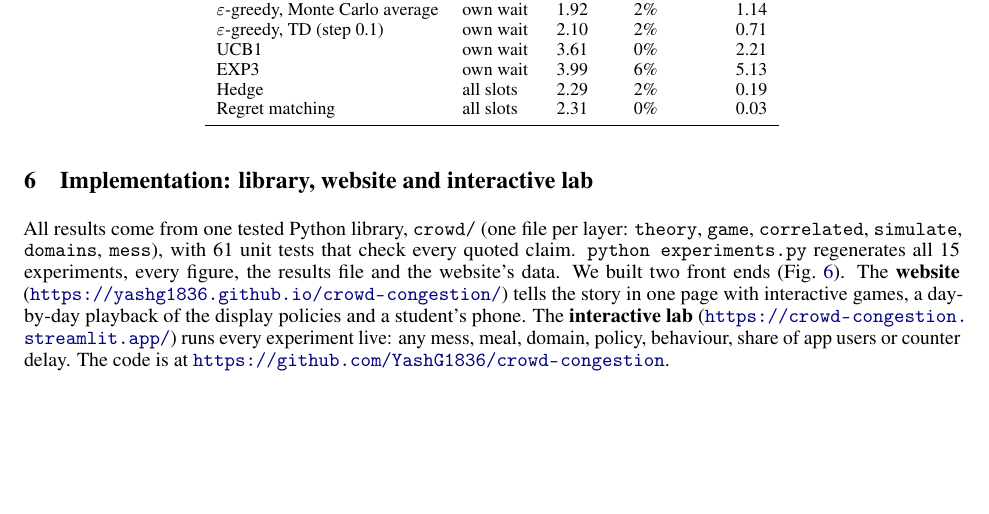
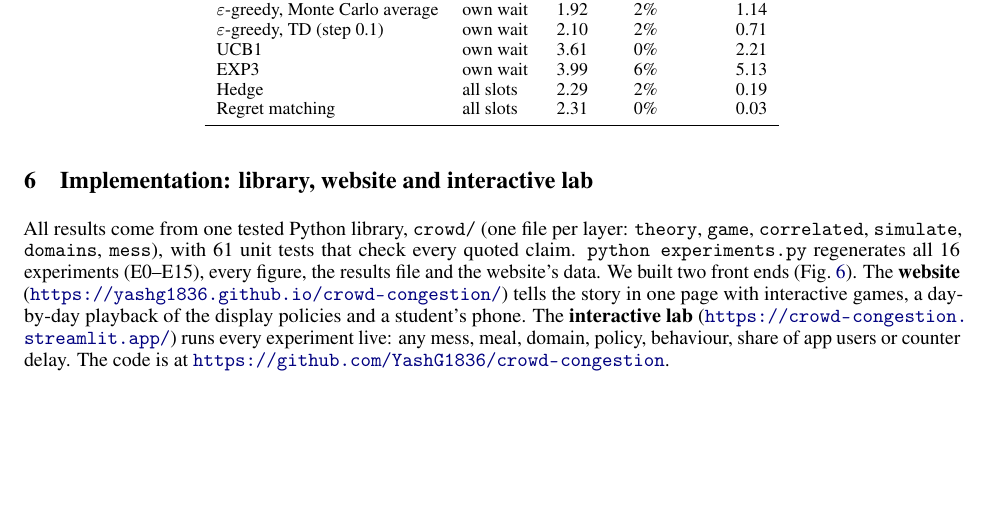
Before and after one commit to YashG1836/crowd-congestion, a LaTeX paper (report/main.tex): part of page 7 of 8, cut so that both start at the same text. Compiled offline with pdfLaTeX.

Commit message:
Report: experiment count

```diff
--- a/report/main.tex
+++ b/report/main.tex
@@ -351,7 +351,7 @@ Regret matching & all slots & 2.31 & 0\% & 0.03\\
 \section{Implementation: library, website and interactive lab}\label{sec:impl}
 All results come from one tested Python library, \texttt{crowd/} (one file per layer: \texttt{theory},
 \texttt{game}, \texttt{correlated}, \texttt{simulate}, \texttt{domains}, \texttt{mess}), with 61 unit tests that check
-every quoted claim. \texttt{python experiments.py} regenerates all 15 experiments, every figure, the results file
+every quoted claim. \texttt{python experiments.py} regenerates all 16 experiments (E0--E15), every figure, the results file
 and the website's data. We built two front ends (Fig.~\ref{fig:shots}). The \textbf{website}
 (\url{https://yashg1836.github.io/crowd-congestion/}) tells the story in one page with interactive games, a day-by-day
 playback of the display policies and a student's phone. The \textbf{interactive lab}
```
Also changed, not shown: report/main.pdf.
